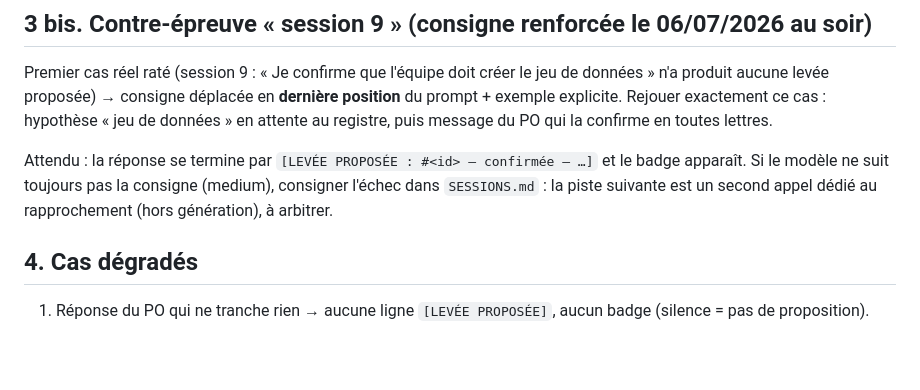
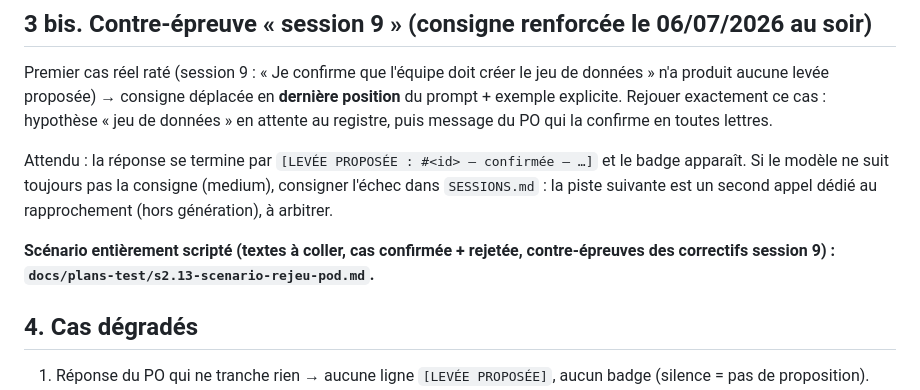
Before and after one commit to jdly956/GRIAC, a Markdown page: docs/plans-test/s2.13-rapprochement-a8.md, the part around the change. GitHub-like rendering; blank space fills up the shorter version.

```diff
--- a/docs/plans-test/s2.13-rapprochement-a8.md
+++ b/docs/plans-test/s2.13-rapprochement-a8.md
@@ -58,6 +58,8 @@ Premier cas réel raté (session 9 : « Je confirme que l'équipe doit créer le
 
 Attendu : la réponse se termine par `[LEVÉE PROPOSÉE : #<id> — confirmée — …]` et le badge apparaît. Si le modèle ne suit toujours pas la consigne (medium), consigner l'échec dans `SESSIONS.md` : la piste suivante est un second appel dédié au rapprochement (hors génération), à arbitrer.
 
+**Scénario entièrement scripté (textes à coller, cas confirmée + rejetée, contre-épreuves des correctifs session 9) : `docs/plans-test/s2.13-scenario-rejeu-pod.md`.**
+
 ## 4. Cas dégradés
 
 1. Réponse du PO qui ne tranche rien → aucune ligne `[LEVÉE PROPOSÉE]`, aucun badge (silence = pas de proposition).
```
Also changed, not shown: docs/plans-test/s2.13-scenario-rejeu-pod.md (added, +138 -0 lines).
